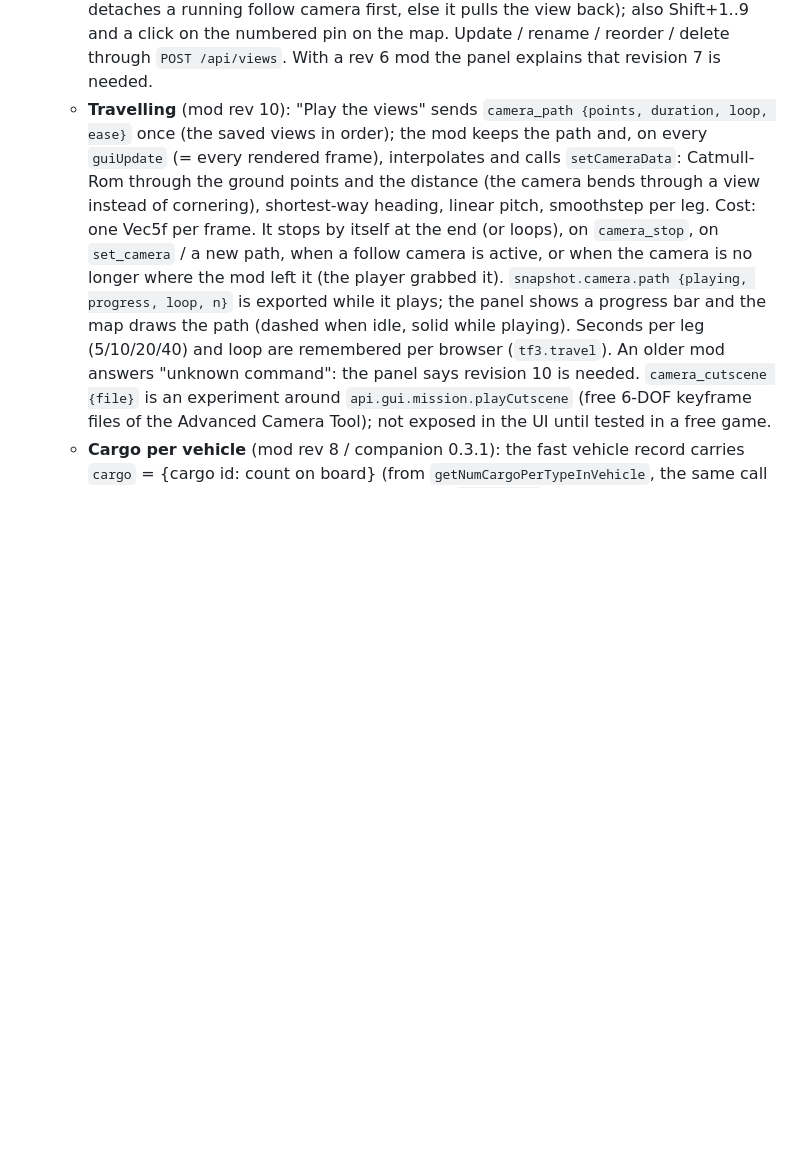
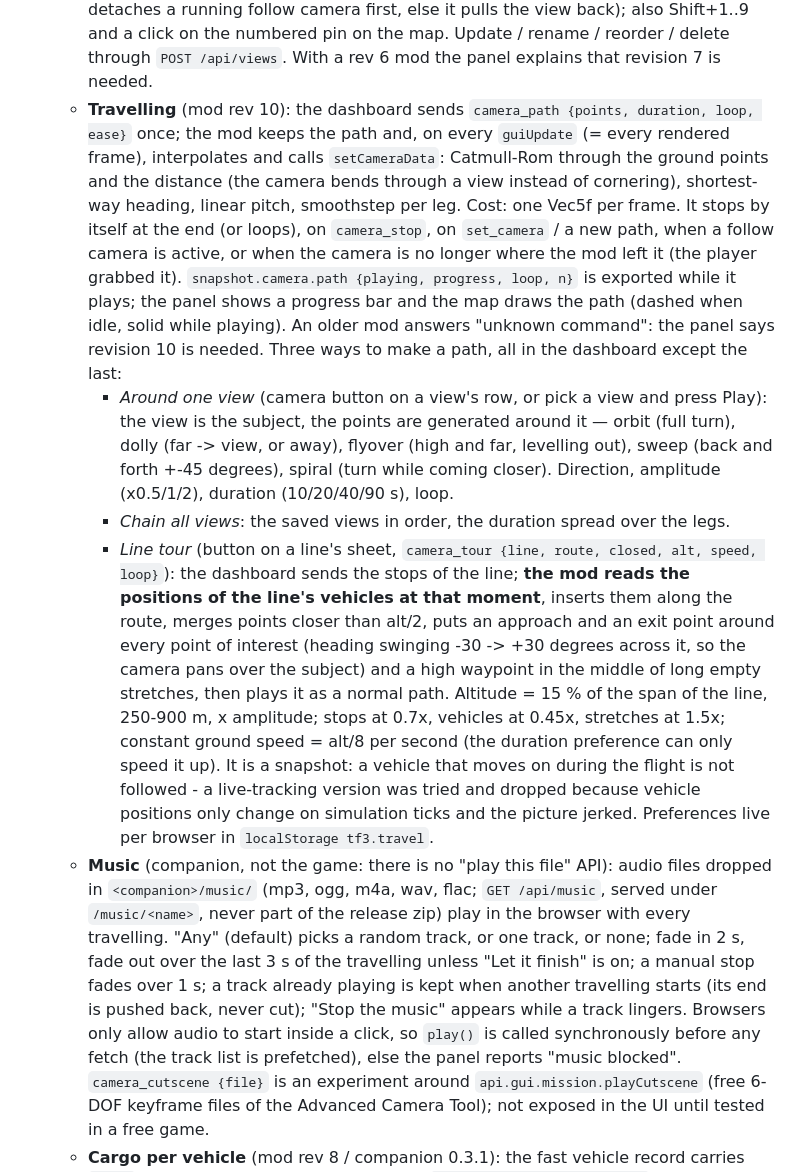
Before and after one commit to M1r077/tf3-dashboard, a Markdown page: docs/DETAILS.md, the part around the change. GitHub-like rendering; blank space fills up the shorter version.

Commit message:
docs: travelling modes (around a view, chain, line tour), music, camera_tour in the API catalogue

```diff
--- a/docs/DETAILS.md
+++ b/docs/DETAILS.md
@@ -180,15 +180,37 @@ Three independent parts:
      `set_camera` command (the mod detaches a running follow camera first, else it pulls the view back); also
      Shift+1..9 and a click on the numbered pin on the map. Update / rename / reorder / delete through
      `POST /api/views`. With a rev 6 mod the panel explains that revision 7 is needed.
-   - **Travelling** (mod rev 10): "Play the views" sends `camera_path {points, duration, loop, ease}` once (the saved
-     views in order); the mod keeps the path and, on every `guiUpdate` (= every rendered frame), interpolates and calls
+   - **Travelling** (mod rev 10): the dashboard sends `camera_path {points, duration, loop, ease}` once; the mod
+     keeps the path and, on every `guiUpdate` (= every rendered frame), interpolates and calls
      `setCameraData`: Catmull-Rom through the ground points and the distance (the camera bends through a view instead
      of cornering), shortest-way heading, linear pitch, smoothstep per leg. Cost: one Vec5f per frame. It stops by
      itself at the end (or loops), on `camera_stop`, on `set_camera` / a new path, when a follow camera is active,
      or when the camera is no longer where the mod left it (the player grabbed it). `snapshot.camera.path
      {playing, progress, loop, n}` is exported while it plays; the panel shows a progress bar and the map draws the
-     path (dashed when idle, solid while playing). Seconds per leg (5/10/20/40) and loop are remembered per browser
-     (`tf3.travel`). An older mod answers "unknown command": the panel says revision 10 is needed.
+     path (dashed when idle, solid while playing). An older mod answers "unknown command": the panel says revision
+     10 is needed. Three ways to make a path, all in the dashboard except the last:
+     - *Around one view* (camera button on a view's row, or pick a view and press Play): the view is the subject,
+       the points are generated around it — orbit (full turn), dolly (far -> view, or away), flyover (high and
+       far, levelling out), sweep (back and forth +-45 degrees), spiral (turn while coming closer). Direction,
+       amplitude (x0.5/1/2), duration (10/20/40/90 s), loop.
+     - *Chain all views*: the saved views in order, the duration spread over the legs.
+     - *Line tour* (button on a line's sheet, `camera_tour {line, route, closed, alt, speed, loop}`): the dashboard
+       sends the stops of the line; **the mod reads the positions of the line's vehicles at that moment**, inserts
+       them along the route, merges points closer than alt/2, puts an approach and an exit point around every point
+       of interest (heading swinging -30 -> +30 degrees across it, so the camera pans over the subject) and a high
+       waypoint in the middle of long empty stretches, then plays it as a normal path. Altitude = 15 % of the span
+       of the line, 250-900 m, x amplitude; stops at 0.7x, vehicles at 0.45x, stretches at 1.5x; constant ground
+       speed = alt/8 per second (the duration preference can only speed it up). It is a snapshot: a vehicle that
+       moves on during the flight is not followed - a live-tracking version was tried and dropped because vehicle
+       positions only change on simulation ticks and the picture jerked.
+     Preferences live per browser in `localStorage tf3.travel`.
+   - **Music** (companion, not the game: there is no "play this file" API): audio files dropped in `<companion>/music/`
+     (mp3, ogg, m4a, wav, flac; `GET /api/music`, served under `/music/<name>`, never part of the release zip) play
+     in the browser with every travelling. "Any" (default) picks a random track, or one track, or none; fade in 2 s,
+     fade out over the last 3 s of the travelling unless "Let it finish" is on; a manual stop fades over 1 s; a
+     track already playing is kept when another travelling starts (its end is pushed back, never cut); "Stop the
+     music" appears while a track lingers. Browsers only allow audio to start inside a click, so `play()` is called
+     synchronously before any fetch (the track list is prefetched), else the panel reports "music blocked".
      `camera_cutscene {file}` is an experiment around `api.gui.mission.playCutscene` (free 6-DOF keyframe files of
      the Advanced Camera Tool); not exposed in the UI until tested in a free game.
    - **Cargo per vehicle** (mod rev 8 / companion 0.3.1): the fast vehicle record carries `cargo` = {cargo id: count
```
Also changed, not shown: docs/API_CATALOGUE.md (+2 -1 lines).
